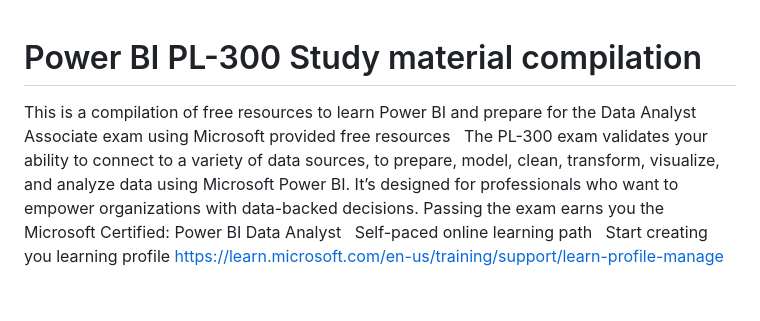
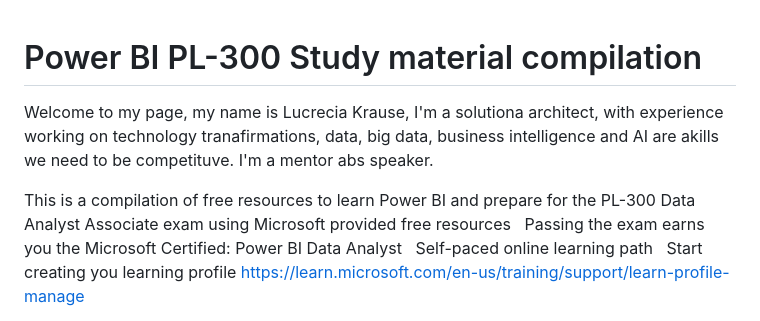
Before and after one commit to lukra1/PL-300-Study-material-compilation-, a Markdown page: README.md, the part around the change. GitHub-like rendering.

```diff
--- a/README.md
+++ b/README.md
@@ -1,13 +1,15 @@
 # Power BI PL-300 Study material compilation
+Welcome to my page, my name is Lucrecia Krause,
+I'm a solutiona architect, with experience
+working on technology tranafirmations, data,
+big data, business intelligence and AI are
+akills we need to be competituve.
+I'm a mentor abs speaker.
+
 This is a compilation of free resources to learn
-Power BI and prepare for the Data Analyst Associate exam
-using Microsoft provided free resources
+Power BI and prepare for the PL-300 Data Analyst
+Associate exam using Microsoft provided free resources
 
-The PL-300 exam validates your ability to connect
-to a variety of data sources, to prepare, model, clean,
-transform, visualize, and analyze data using Microsoft
-Power BI. It’s designed for professionals who want to
-empower organizations with data-backed decisions.
 <cr>
 Passing the exam earns you the Microsoft Certified: Power BI Data Analyst
 
```
